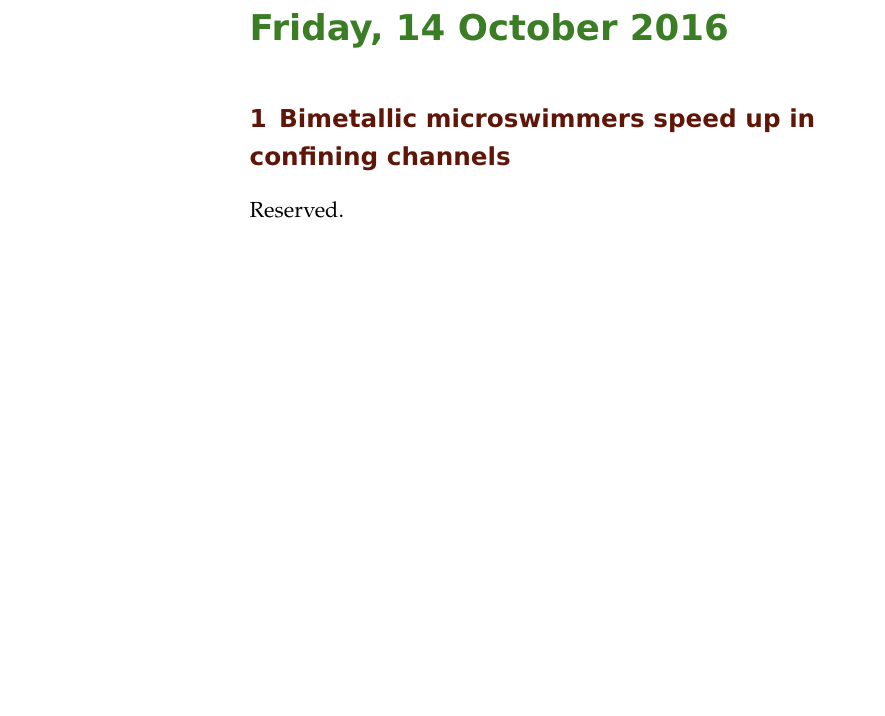
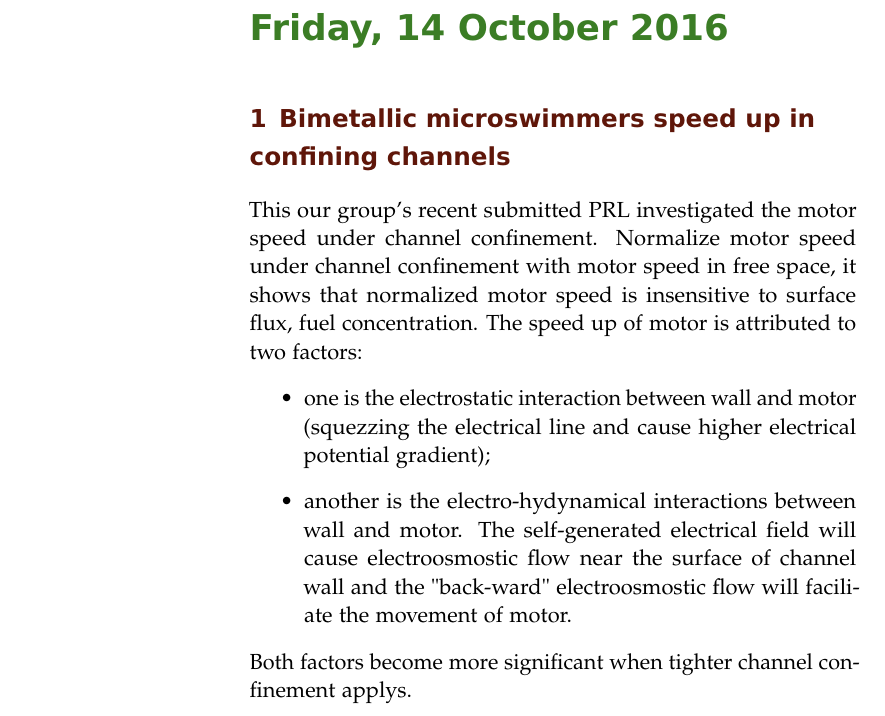
Before and after one commit to YannHang/ResearchRecords, a LaTeX book (Comments.tex): part of page 67 of 107, cut so that both start at the same text, the shorter picture padded with empty space. Compiled offline with pdfLaTeX; an older LaTeX class or package is replaced by its successor.

Commit message:
Update a PRL about motor speed up in confined geometry.

```diff
--- a/Comments.tex
+++ b/Comments.tex
@@ -675,7 +675,12 @@ The dynamics of motor (Force balance, Induced torque and so on)
 \end{enumerate}
 \labday{Friday, 14 October 2016}
 \experiment{Bimetallic microswimmers speed up in confining channels}
-Reserved.
+This our group's recent submitted PRL investigated the motor speed under channel confinement. Normalize motor speed under channel confinement with motor speed in free space, it shows that normalized motor speed is insensitive to surface flux, fuel concentration. The speed up of motor is attributed to two factors:
+\begin{itemize}
+\item one is the electrostatic interaction between wall and motor (squezzing the electrical line and cause higher electrical potential gradient);
+\item another is the electro-hydynamical interactions between wall and motor. The self-generated electrical field will cause electroosmostic flow near the surface of channel wall and the "back-ward" electroosmostic flow will faciliate the movement of motor.
+\end{itemize}
+Both factors become more significant when tighter channel confinement applys.
 \labday{Saturday, 15 October 2016}
 \experiment{Paper000016}
 Literature Review Section\\
```
